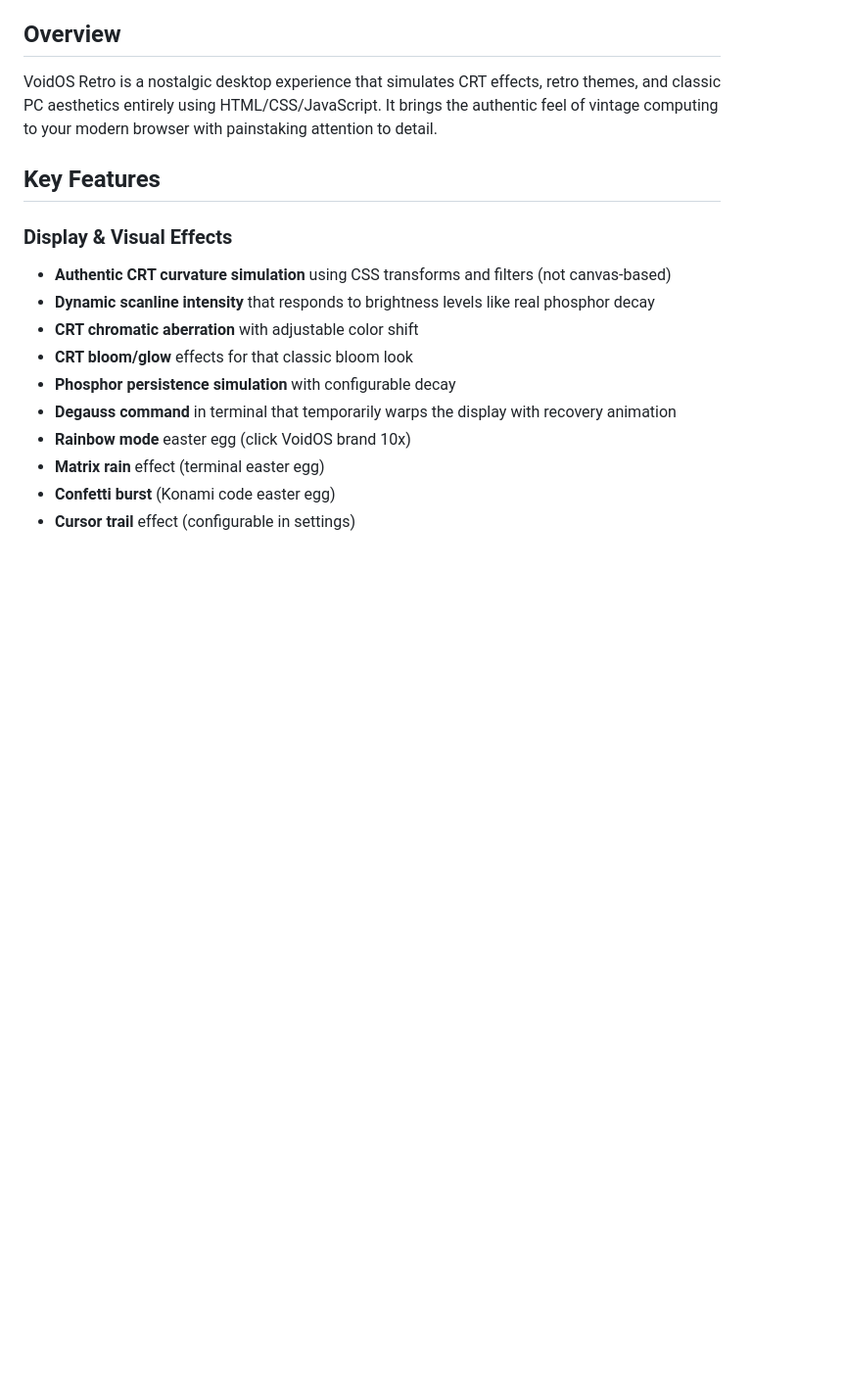
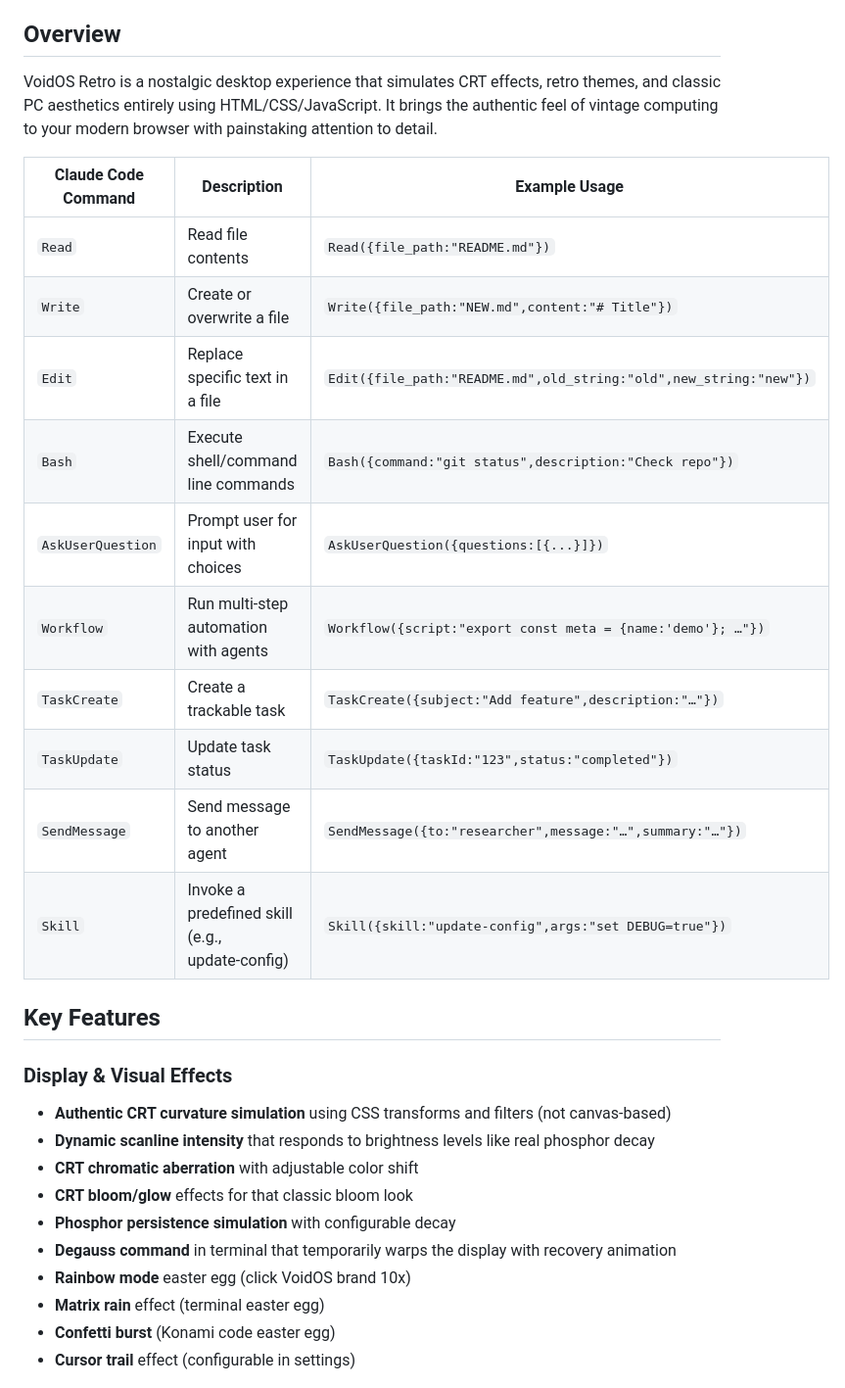
Before and after one commit to mateszko090214/WebOS, a Markdown page: README.md, the part around the change. Shown at 98% size. Rendered like a GitHub page; blank space fills up the shorter version.

Commit message:
docs: add Claude Command reference table to README

```diff
--- a/README.md
+++ b/README.md
@@ -5,6 +5,19 @@ This is the new retro web OS, **"the void retro"**, a side project of the Retro
 ## Overview
 
 VoidOS Retro is a nostalgic desktop experience that simulates CRT effects, retro themes, and classic PC aesthetics entirely using HTML/CSS/JavaScript. It brings the authentic feel of vintage computing to your modern browser with painstaking attention to detail.
+
+| Claude Code Command | Description | Example Usage |
+|---------------------|-------------|---------------|
+| `Read` | Read file contents | `Read({file_path:"README.md"})` |
+| `Write` | Create or overwrite a file | `Write({file_path:"NEW.md",content:"# Title"})` |
+| `Edit` | Replace specific text in a file | `Edit({file_path:"README.md",old_string:"old",new_string:"new"})` |
+| `Bash` | Execute shell/command line commands | `Bash({command:"git status",description:"Check repo"})` |
+| `AskUserQuestion` | Prompt user for input with choices | `AskUserQuestion({questions:[{...}]})` |
+| `Workflow` | Run multi‑step automation with agents | `Workflow({script:"export const meta = {name:'demo'}; …"})` |
+| `TaskCreate` | Create a trackable task | `TaskCreate({subject:"Add feature",description:"…"})` |
+| `TaskUpdate` | Update task status | `TaskUpdate({taskId:"123",status:"completed"})` |
+| `SendMessage` | Send message to another agent | `SendMessage({to:"researcher",message:"…",summary:"…"})` |
+| `Skill` | Invoke a predefined skill (e.g., update‑config) | `Skill({skill:"update-config",args:"set DEBUG=true"})` |
 
 ## Key Features
 
```
